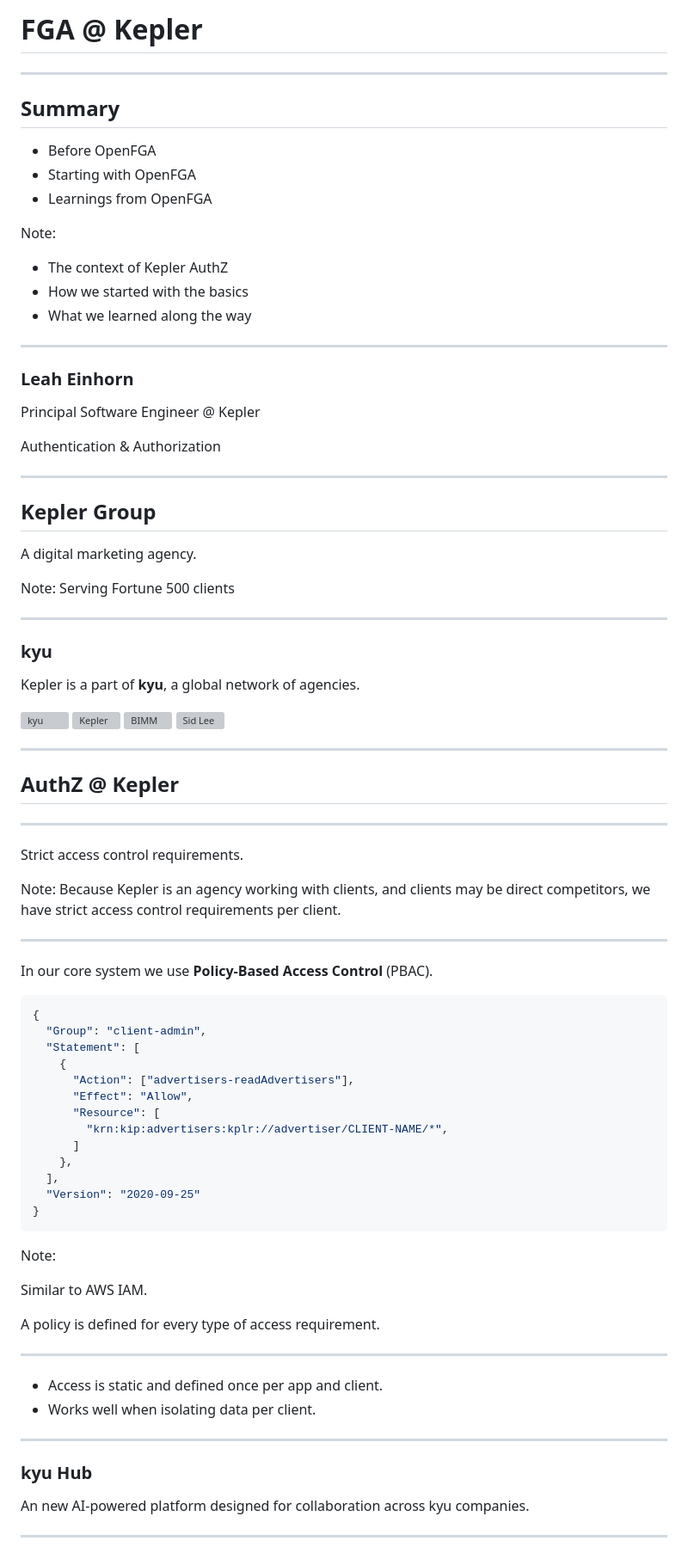
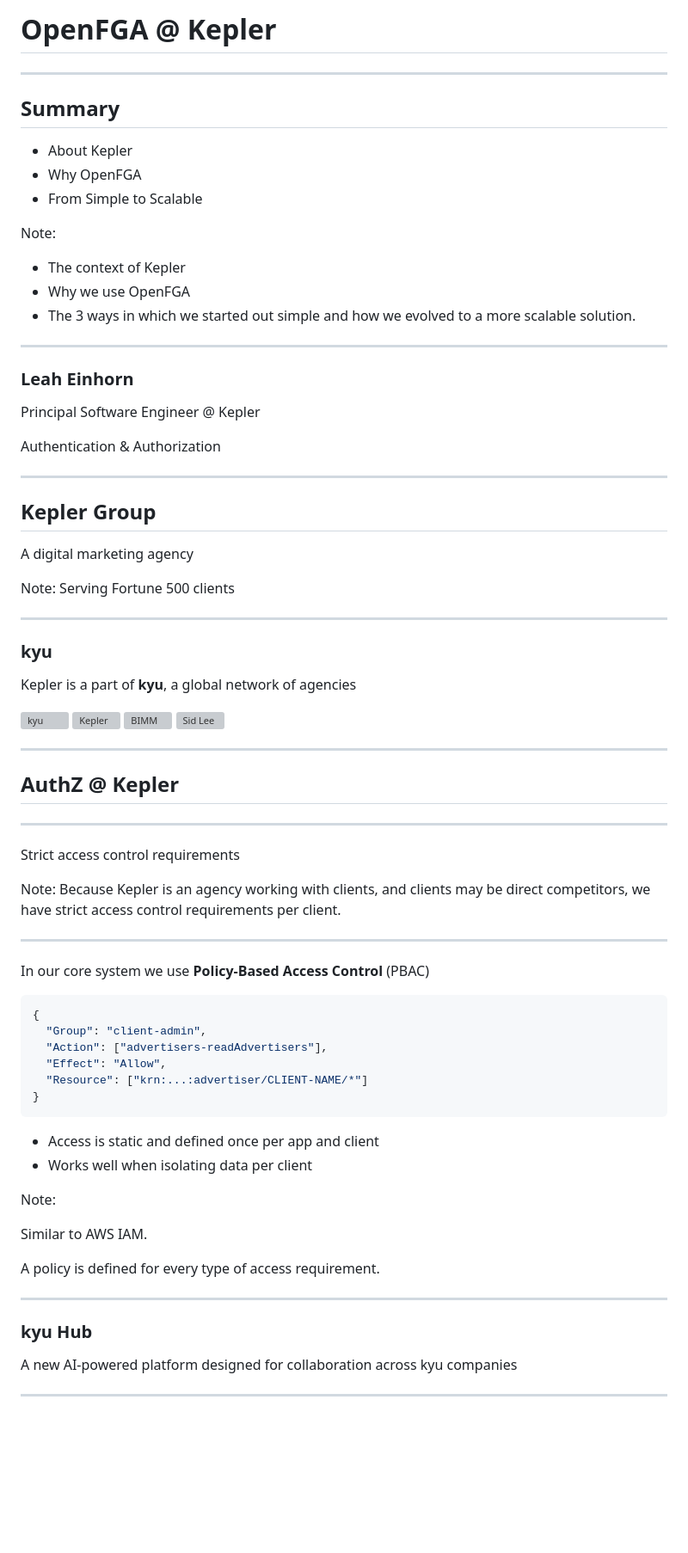
Before and after one commit to leahein/fga-talk, a Markdown page: slides.md, the part around one of its changes. Shown at 86% size. GitHub-like rendering; blank space fills up the shorter version; grey boxes are pictures that could not be loaded.

````diff
--- a/slides.md
+++ b/slides.md
@@ -1,17 +1,17 @@
-# FGA @ Kepler
+# OpenFGA @ Kepler
 
 ---
 
 ## Summary
 
-- Before OpenFGA
-- Starting with OpenFGA
-- Learnings from OpenFGA
+- About Kepler
+- Why OpenFGA
+- From Simple to Scalable
 
 Note:
-- The context of Kepler AuthZ
-- How we started with the basics
-- What we learned along the way
+- The context of Kepler
+- Why we use OpenFGA
+- The 3 ways in which we started out simple and how we evolved to a more scalable solution.
 
 ---
 
@@ -25,7 +25,7 @@ Authentication & Authorization
 
 ## Kepler Group
 
-A digital marketing agency.
+A digital marketing agency
 
 Note:
 Serving Fortune 500 clients
@@ -34,7 +34,7 @@ Serving Fortune 500 clients
 
 ### kyu
 
-Kepler is a part of **kyu**, a global network of agencies.
+Kepler is a part of **kyu**, a global network of agencies
 
 <div style="display: flex; align-items: center; justify-content: center; gap: 2em; margin-top: 1em;">
   <img src="assets/kyu.svg" alt="kyu" style="height: 3em;" />
@@ -51,7 +51,7 @@ Kepler is a part of **kyu**, a global network of agencies.
 
 ---
 
-Strict access control requirements.
+Strict access control requirements
 
 
 Note:
@@ -59,23 +59,19 @@ Because Kepler is an agency working with clients, and clients may be direct comp
 
 ---
 
-In our core system we use **Policy-Based Access Control** (PBAC).
+In our core system we use **Policy-Based Access Control** (PBAC)
 
 ```json
 {
   "Group": "client-admin",
-  "Statement": [
-    {
-      "Action": ["advertisers-readAdvertisers"],
-      "Effect": "Allow",
-      "Resource": [
-        "krn:kip:advertisers:kplr://advertiser/CLIENT-NAME/*",
-      ]
-    },
-  ],
-  "Version": "2020-09-25"
+  "Action": ["advertisers-readAdvertisers"],
+  "Effect": "Allow",
+  "Resource": ["krn:...:advertiser/CLIENT-NAME/*"]
 }
 ```
+
+- Access is static and defined once per app and client
+- Works well when isolating data per client
 
 Note:
 
@@ -85,14 +81,9 @@ A policy is defined for every type of access requirement.
 
 ---
 
-- Access is static and defined once per app and client.
-- Works well when isolating data per client.
-
----
-
 ### kyu Hub
 
-An new AI-powered platform designed for collaboration across kyu companies.
+A new AI-powered platform designed for collaboration across kyu companies
 
 ---
 
````
Also changed, not shown: other parts of slides.md (+88 -80 lines).
